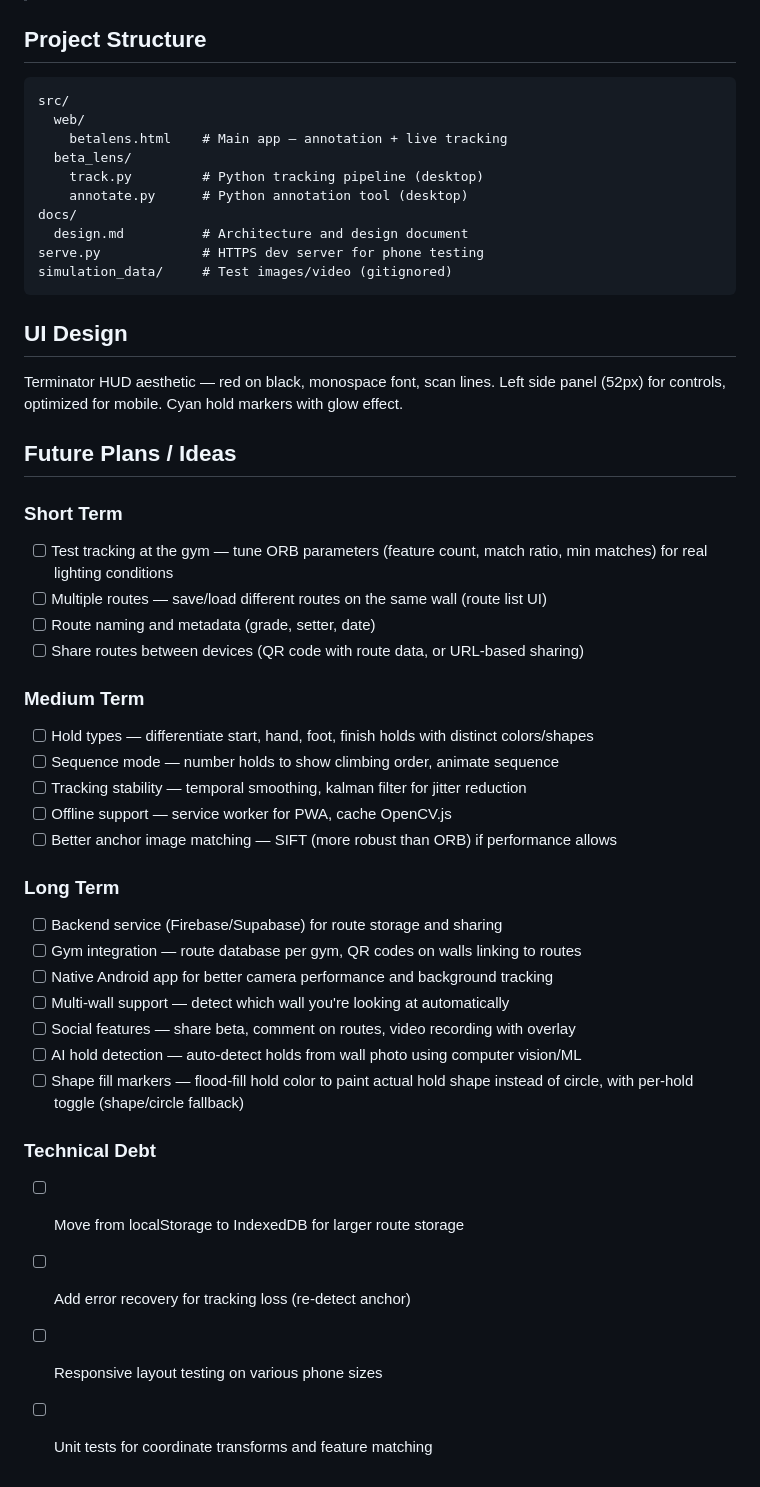
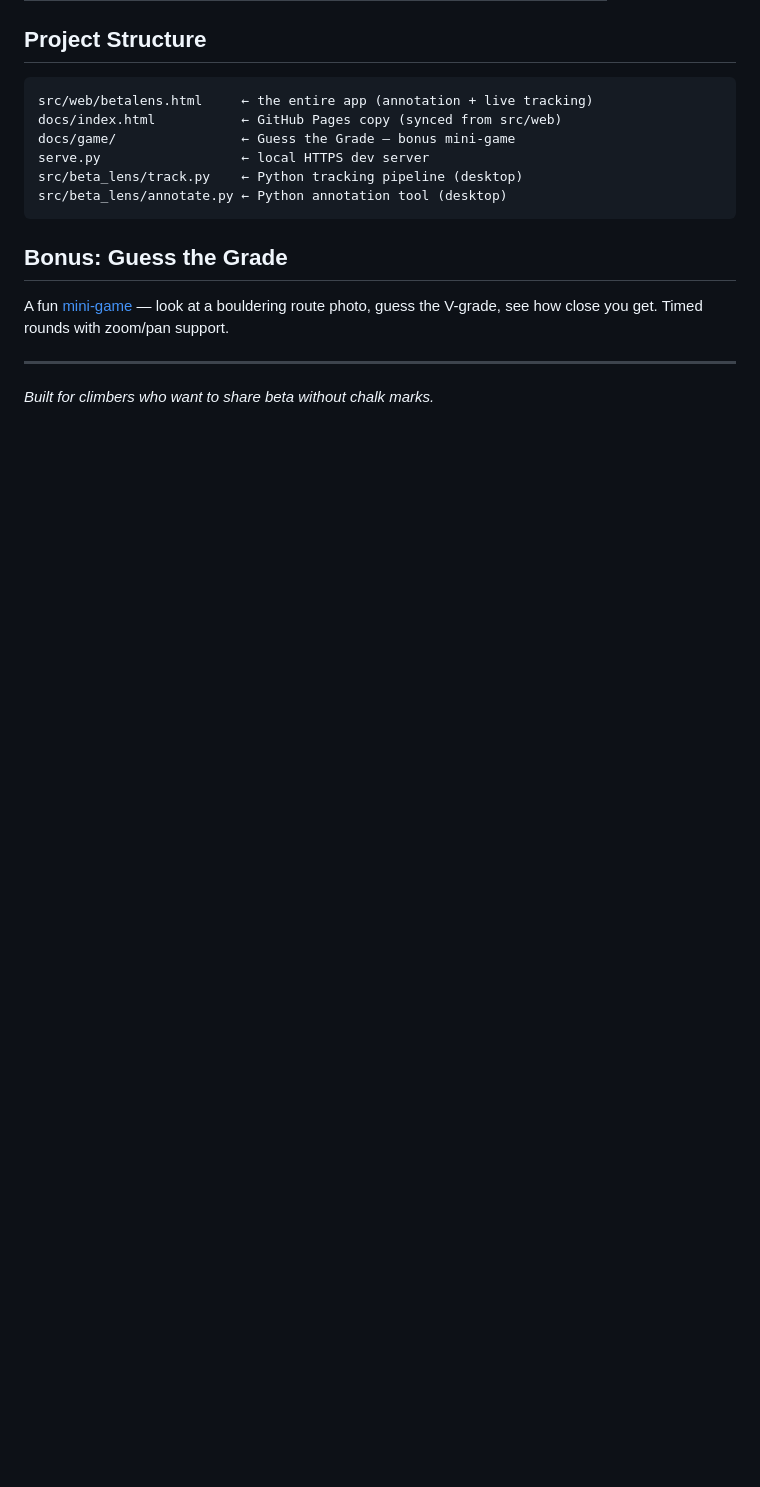
Before and after one commit to bursh-dev/beta_lens, a Markdown page: README.md, the part around one of its changes. Drawn GitHub-style; blank space fills up the shorter version.

````diff
--- a/README.md
+++ b/README.md
@@ -53,48 +67,18 @@ Tap through the "Not private" warning (Advanced → Proceed). Chrome will then a
 ## Project Structure
 
 ```
-src/
-  web/
-    betalens.html    # Main app — annotation + live tracking
-  beta_lens/
-    track.py         # Python tracking pipeline (desktop)
-    annotate.py      # Python annotation tool (desktop)
-docs/
-  design.md          # Architecture and design document
-serve.py             # HTTPS dev server for phone testing
-simulation_data/     # Test images/video (gitignored)
+src/web/betalens.html     ← the entire app (annotation + live tracking)
+docs/index.html           ← GitHub Pages copy (synced from src/web)
+docs/game/                ← Guess the Grade — bonus mini-game
+serve.py                  ← local HTTPS dev server
+src/beta_lens/track.py    ← Python tracking pipeline (desktop)
+src/beta_lens/annotate.py ← Python annotation tool (desktop)
 ```
 
-## UI Design
+## Bonus: Guess the Grade
 
-Terminator HUD aesthetic — red on black, monospace font, scan lines. Left side panel (52px) for controls, optimized for mobile. Cyan hold markers with glow effect.
+A fun [mini-game](https://bursh-dev.github.io/beta_lens/game/) — look at a bouldering route photo, guess the V-grade, see how close you get. Timed rounds with zoom/pan support.
 
-## Future Plans / Ideas
+---
 
-### Short Term
-- [ ] Test tracking at the gym — tune ORB parameters (feature count, match ratio, min matches) for real lighting conditions
-- [ ] Multiple routes — save/load different routes on the same wall (route list UI)
-- [ ] Route naming and metadata (grade, setter, date)
-- [ ] Share routes between devices (QR code with route data, or URL-based sharing)
-
-### Medium Term
-- [ ] Hold types — differentiate start, hand, foot, finish holds with distinct colors/shapes
-- [ ] Sequence mode — number holds to show climbing order, animate sequence
-- [ ] Tracking stability — temporal smoothing, kalman filter for jitter reduction
-- [ ] Offline support — service worker for PWA, cache OpenCV.js
-- [ ] Better anchor image matching — SIFT (more robust than ORB) if performance allows
-
-### Long Term
-- [ ] Backend service (Firebase/Supabase) for route storage and sharing
-- [ ] Gym integration — route database per gym, QR codes on walls linking to routes
-- [ ] Native Android app for better camera performance and background tracking
-- [ ] Multi-wall support — detect which wall you're looking at automatically
-- [ ] Social features — share beta, comment on routes, video recording with overlay
-- [ ] AI hold detection — auto-detect holds from wall photo using computer vision/ML
-- [ ] Shape fill markers — flood-fill hold color to paint actual hold shape instead of circle, with per-hold toggle (shape/circle fallback)
-
-### Technical Debt
-- [ ] Move from localStorage to IndexedDB for larger route storage
-- [ ] Add error recovery for tracking loss (re-detect anchor)
-- [ ] Responsive layout testing on various phone sizes
-- [ ] Unit tests for coordinate transforms and feature matching
+*Built for climbers who want to share beta without chalk marks.*
````
Also changed, not shown: other parts of README.md (+49 -35 lines).
